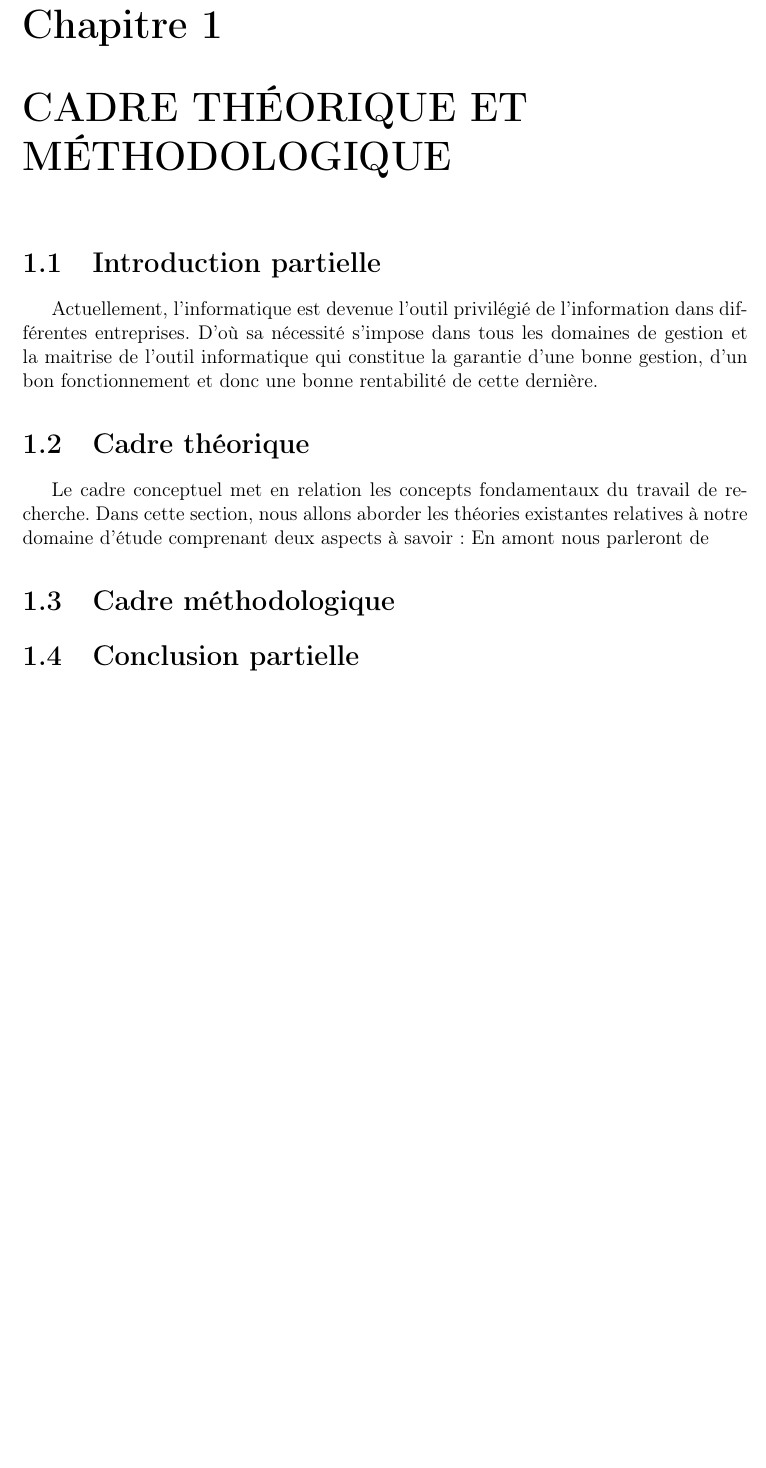
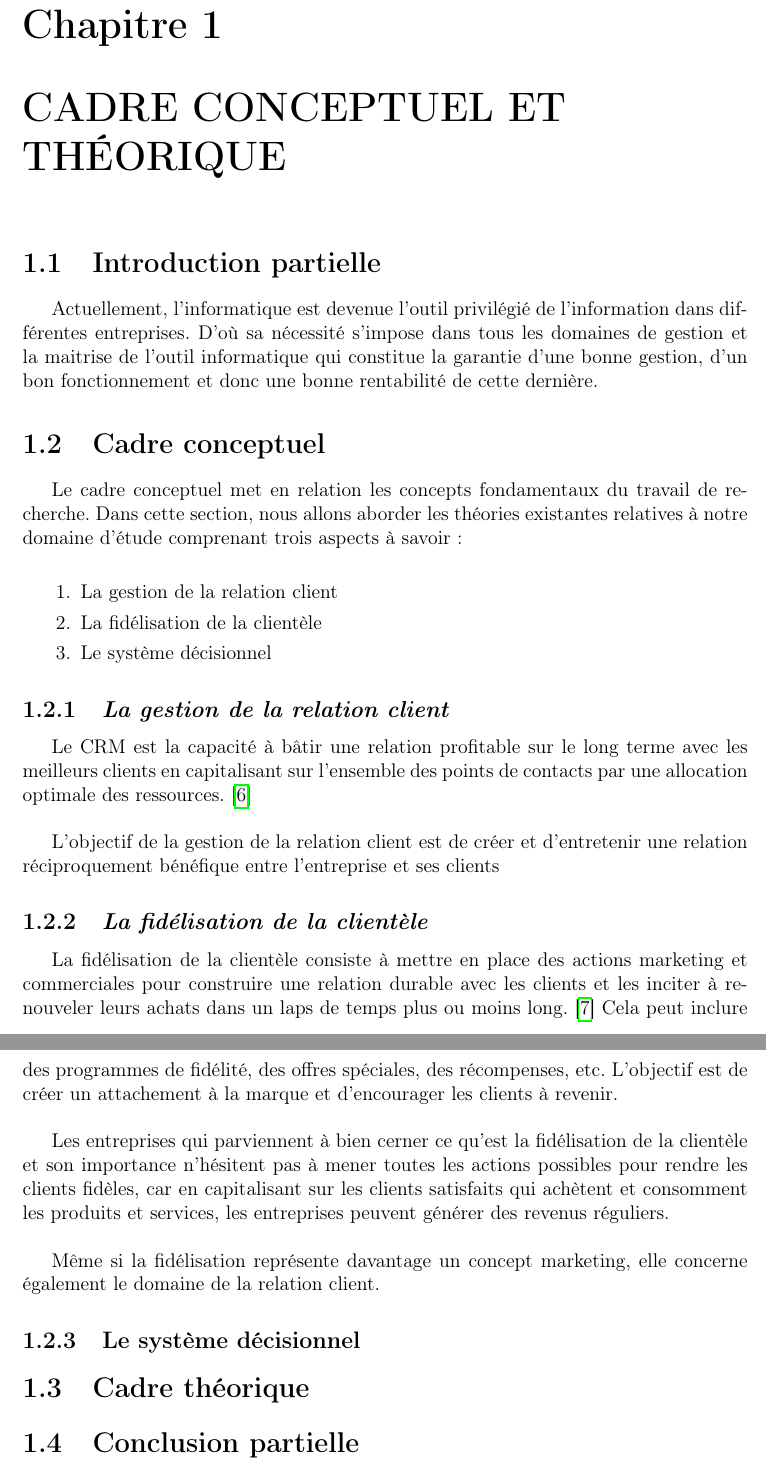
Before and after one commit to BenUzan/esis-tfc-2023, a LaTeX book (memoire/main.tex, which reads memoire/chapitres/01-Chap-1.tex): part of page 12 of 14 before the commit and two parts of pages 12 and 13 of 15 after it, the two joined at a grey line, cut so that both start at the same text, the shorter picture padded with empty space. Compiled offline with pdfLaTeX.

Commit message:
TFC :: Chapitre 1 :: Modification apportées
Cadre conceptuel

```diff
--- a/memoire/chapitres/01-Chap-1.tex
+++ b/memoire/chapitres/01-Chap-1.tex
@@ -1,12 +1,45 @@
-\chapter[CADRE CONCEPTUEL ET THÉORIQUE]{CADRE THÉORIQUE ET MÉTHODOLOGIQUE}
+\chapter[CADRE CONCEPTUEL ET THÉORIQUE]{CADRE CONCEPTUEL ET THÉORIQUE}
     \section{Introduction partielle}
     Actuellement, l’informatique est devenue l’outil privilégié de l’information dans
     différentes entreprises. D’où sa nécessité s’impose dans tous les domaines de gestion et la
     maitrise de l’outil informatique qui constitue la garantie d’une bonne gestion, d’un bon
     fonctionnement et donc une bonne rentabilité de cette dernière.
-    \section[Cadre Conceptuel]{Cadre théorique}
+    \section[Cadre Conceptuel]{Cadre conceptuel}
     Le cadre conceptuel met en relation les concepts fondamentaux du travail de
     recherche. Dans cette section, nous allons aborder les théories existantes relatives à notre
-    domaine d’étude comprenant deux aspects à savoir : En amont nous parleront de
-    \section[Cadre théorique]{Cadre méthodologique}
+    domaine d’étude comprenant trois aspects à savoir :
+    \newline
+        \begin{enumerate}
+            \item La gestion de la relation client
+            \item La fidélisation de la clientèle
+            \item Le système décisionnel
+        \end{enumerate}
+        \subsection[La relation client]{\textit{La gestion de la relation client}}
+        Le CRM est la capacité à bâtir une relation profitable sur le long terme
+        avec les meilleurs clients en capitalisant sur l’ensemble des points de
+        contacts par une allocation optimale des ressources. \cite*{Lefebure2005}
+        \newline
+
+        L’objectif de la gestion de la relation client est de créer et d’entretenir
+        une relation réciproquement bénéfique entre l’entreprise et ses clients
+        \subsection[La fidélisation de la clientèle]{\textit{La fidélisation de la clientèle}}
+        La fidélisation de la clientèle consiste à mettre en place des actions marketing et commerciales
+        pour construire une relation durable avec les clients et les inciter à renouveler
+        leurs achats dans un laps de temps plus ou moins long. \cite*{Maud2022} Cela peut inclure des programmes
+        de fidélité, des offres spéciales, des récompenses, etc. L’objectif est de
+        créer un attachement à la marque et d’encourager les clients à revenir.
+        \newline
+
+        Les entreprises qui parviennent à bien cerner ce qu’est la fidélisation
+        de la clientèle et son importance n’hésitent pas à mener toutes les actions
+        possibles pour rendre les clients fidèles, car en capitalisant sur les clients satisfaits
+        qui achètent et consomment les produits et services, les entreprises peuvent générer des revenus réguliers.
+        \newline
+        % La fidélisation est considérée comme un concept marketing qui touche aussi le domaine de la relation client
+
+        Même si la fidélisation représente davantage un concept marketing,
+        elle concerne également le domaine de la relation client.
+        \subsection[Le système décisionnel]{Le système décisionnel}
+
+    \section[Cadre théorique]{Cadre théorique}
     \section[Conclusion partielle]{Conclusion partielle}
```
Also changed, not shown: memoire/main.pdf.
